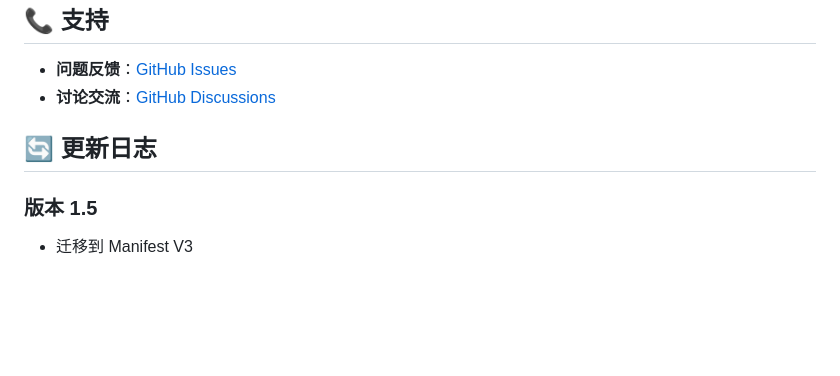
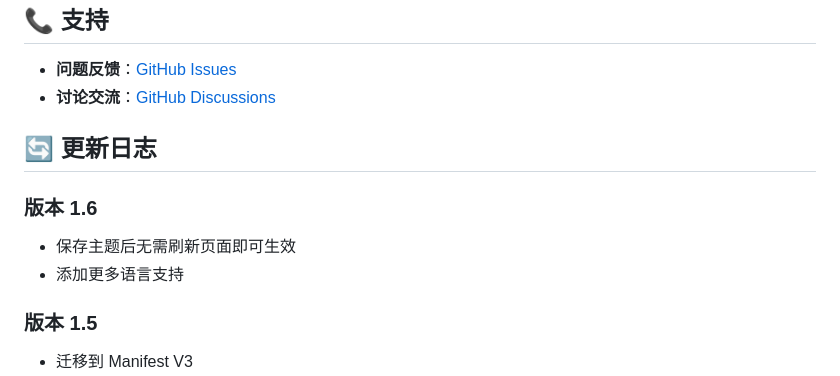
Before and after one commit to jiayx/swagger-ui-chrome, a Markdown page: README_CN.md, the part around the change. Rendered like a GitHub page; blank space fills up the shorter version.

```diff
--- a/README_CN.md
+++ b/README_CN.md
@@ -160,6 +160,10 @@ swagger-ui-chrome/
 
 ## 🔄 更新日志
 
+### 版本 1.6
+- 保存主题后无需刷新页面即可生效
+- 添加更多语言支持
+
 ### 版本 1.5
 - 迁移到 Manifest V3
 - 改进主题管理系统
```
Also changed, not shown: README.md (+2 -2 lines).
